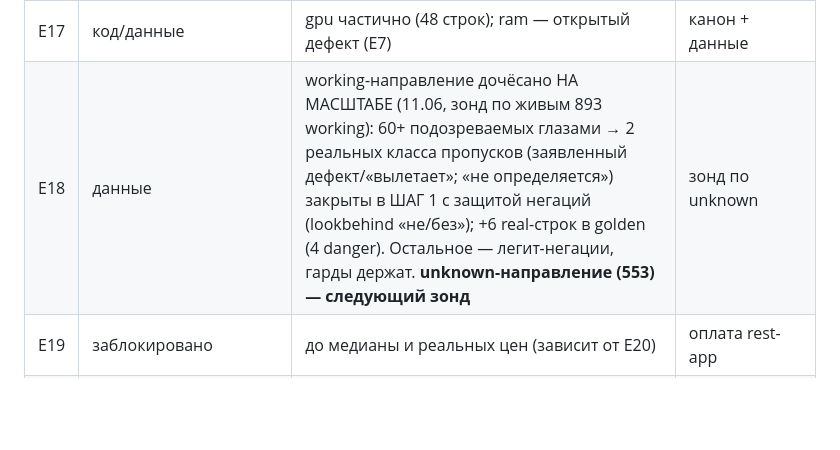
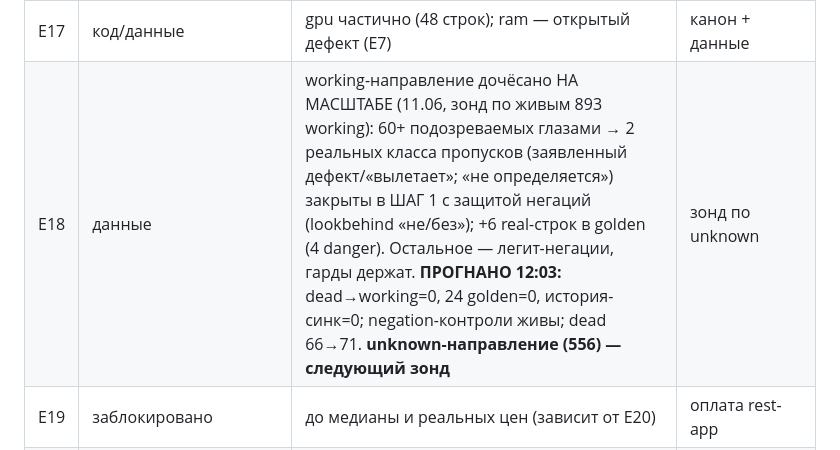
Before and after one commit to resutomaru/-, a Markdown page: audit/README.md, the part around the change. Drawn GitHub-style; blank space fills up the shorter version.

Commit message:
docs(audit): E18 working-dredge verified green (dead→working=0, golden 24=0)
Deploy run confirmed: cardinal sin 0, all 24 golden cases pass (the 4 new danger
deads flipped, both negation controls stayed working — lookbehind guards caught
real dead without breaking E6), history sync 0. dead 66→71. unknown side next.

https://claude.ai/code/session_014GXgGvqTq3sFvvpKYmDkAR

```diff
--- a/audit/README.md
+++ b/audit/README.md
@@ -34,7 +34,7 @@
 | E15 | процесс | открыто; завязан на E14 + реальные строки | экспорт ~300–500 |
 | E16 | операционка | разовый разгреб ✓; **расписание собрано** (`sql/normalize_new_lots.sql` + `lot_category()`, pg_cron */2) — новые лоты сами категория→condition→ключи; деплой pending | деплой pg_cron |
 | E17 | код/данные | gpu частично (48 строк); ram — открытый дефект (E7) | канон + данные |
-| E18 | данные | working-направление дочёсано НА МАСШТАБЕ (11.06, зонд по живым 893 working): 60+ подозреваемых глазами → 2 реальных класса пропусков (заявленный дефект/«вылетает»; «не определяется») закрыты в ШАГ 1 c защитой негаций (lookbehind «не/без»); +6 real-строк в golden (4 danger). Остальное — легит-негации, гарды держат. **unknown-направление (553) — следующий зонд** | зонд по unknown |
+| E18 | данные | working-направление дочёсано НА МАСШТАБЕ (11.06, зонд по живым 893 working): 60+ подозреваемых глазами → 2 реальных класса пропусков (заявленный дефект/«вылетает»; «не определяется») закрыты в ШАГ 1 c защитой негаций (lookbehind «не/без»); +6 real-строк в golden (4 danger). Остальное — легит-негации, гарды держат. **ПРОГНАНО 12:03:** dead→working=0, 24 golden=0, история-синк=0; negation-контроли живы; dead 66→71. **unknown-направление (556) — следующий зонд** | зонд по unknown |
 | E19 | заблокировано | до медианы и реальных цен (зависит от E20) | оплата rest-app |
 | E20 | процесс | открыто, **НЕДООЦЕНЕНО**; незакрытый STOP-гейт; гейтит Ф5–8 | тариф/лимит rest-app |
 | E21 | операционка | **ЗАКРЫТО** — приложение Claude было suspended; unsuspend → push работает, аудит-файлы в репозитории | — |
```
